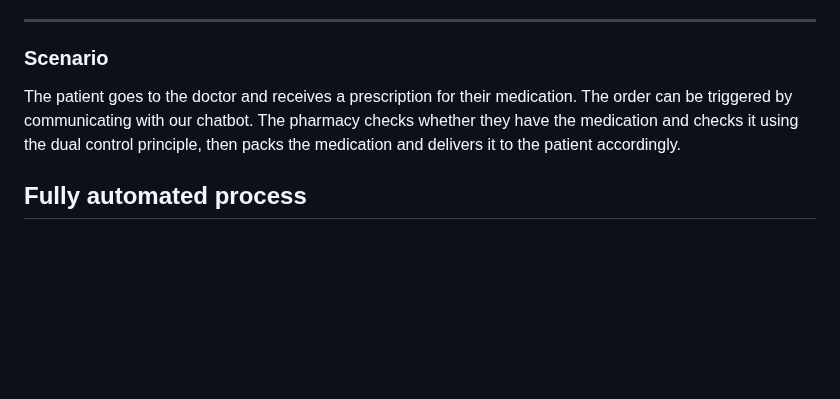
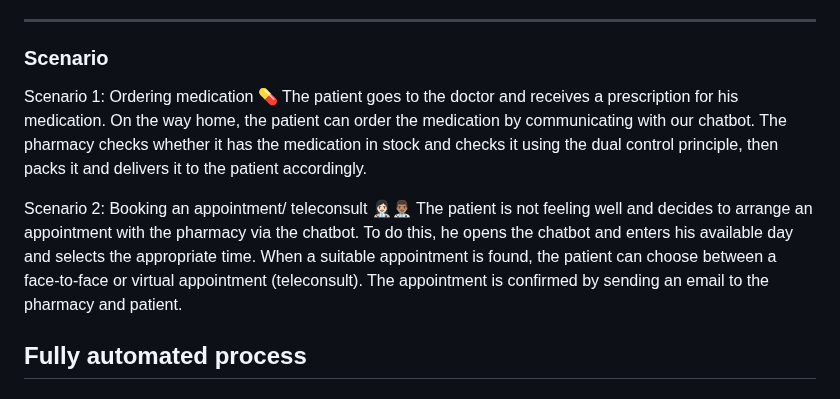
Before and after one commit to DigiBP/Team-Ricola, a Markdown page: README.md, the part around one of its changes. Drawn GitHub-style; blank space fills up the shorter version.

Commit message:
Update README.md
Scenario

```diff
--- a/README.md
+++ b/README.md
@@ -84,7 +82,11 @@ ___________
 ___________
 
 ### Scenario
-The patient goes to the doctor and receives a prescription for their medication. The order can be triggered by communicating with our chatbot. The pharmacy checks whether they have the medication and checks it using the dual control principle, then packs the medication and delivers it to the patient accordingly.
+Scenario 1: Ordering medication 💊
+The patient goes to the doctor and receives a prescription for his medication. On the way home, the patient can order the medication by communicating with our chatbot. The pharmacy checks whether it has the medication in stock and checks it using the dual control principle, then packs it and delivers it to the patient accordingly.
+
+Scenario 2: Booking an appointment/ teleconsult 👩🏻‍⚕️👨🏽‍⚕️
+The patient is not feeling well and decides to arrange an appointment with the pharmacy via the chatbot. To do this, he opens the chatbot and enters his available day and selects the appropriate time. When a suitable appointment is found, the patient can choose between a face-to-face or virtual appointment (teleconsult). The appointment is confirmed by sending an email to the pharmacy and patient.
 
 ## Fully automated process
 
```
Also changed, not shown: other parts of README.md (+0 -2 lines).
